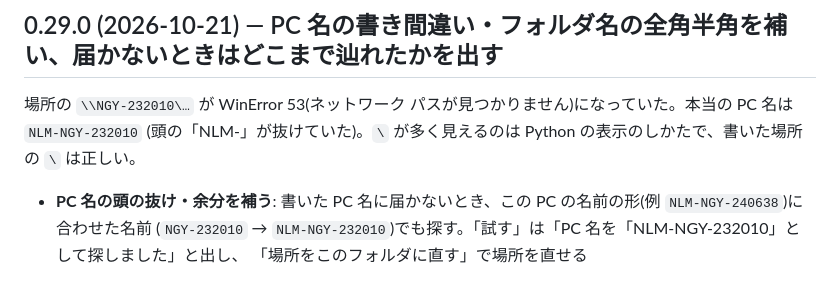
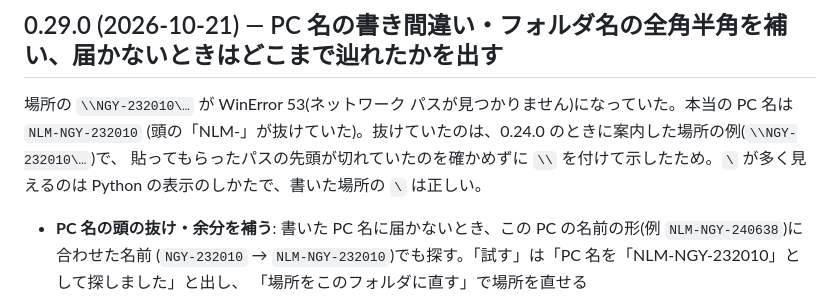
Before and after one commit to ViVio-Hellon/db-viewer, a Markdown page: CHANGELOG.md, the part around the change. Drawn GitHub-style.

Commit message:
変更履歴: 誤った PC 名は 0.24.0 の案内で示した例だったことを記す
Co-Authored-By: Claude Opus 5.5 <noreply@anthropic.com>
Claude-Session: https://claude.ai/code/session_01MerRLjDrj9LNwyiF7WSotr

```diff
--- a/CHANGELOG.md
+++ b/CHANGELOG.md
@@ -2,7 +2,8 @@
 
 ## 0.29.0 (2026-10-21) — PC 名の書き間違い・フォルダ名の全角半角を補い、届かないときはどこまで辿れたかを出す
 場所の `\\NGY-232010\…` が WinError 53(ネットワーク パスが見つかりません)になっていた。本当の PC 名は `NLM-NGY-232010`
-(頭の「NLM-」が抜けていた)。`\` が多く見えるのは Python の表示のしかたで、書いた場所の `\` は正しい。
+(頭の「NLM-」が抜けていた)。抜けていたのは、0.24.0 のときに案内した場所の例(`\\NGY-232010\…`)で、
+貼ってもらったパスの先頭が切れていたのを確かめずに `\\` を付けて示したため。`\` が多く見えるのは Python の表示のしかたで、書いた場所の `\` は正しい。
 - **PC 名の頭の抜け・余分を補う**: 書いた PC 名に届かないとき、この PC の名前の形(例 `NLM-NGY-240638`)に合わせた名前
   (`NGY-232010` → `NLM-NGY-232010`)でも探す。「試す」は「PC 名を「NLM-NGY-232010」として探しました」と出し、
   「場所をこのフォルダに直す」で場所を直せる
```
